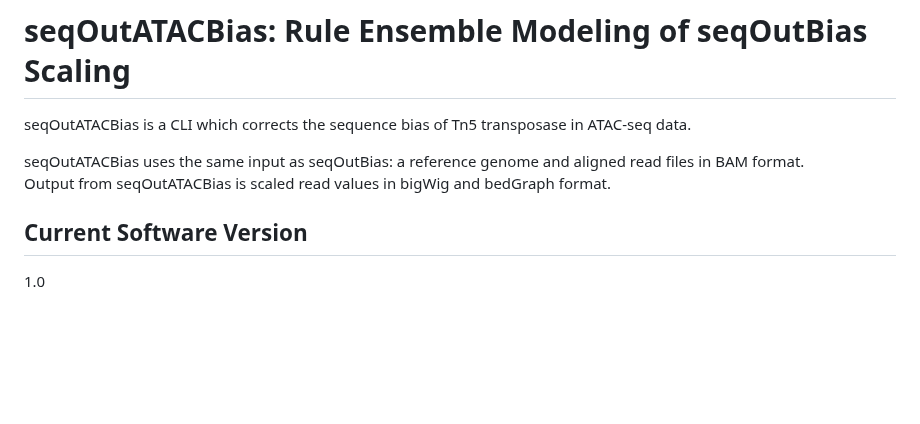
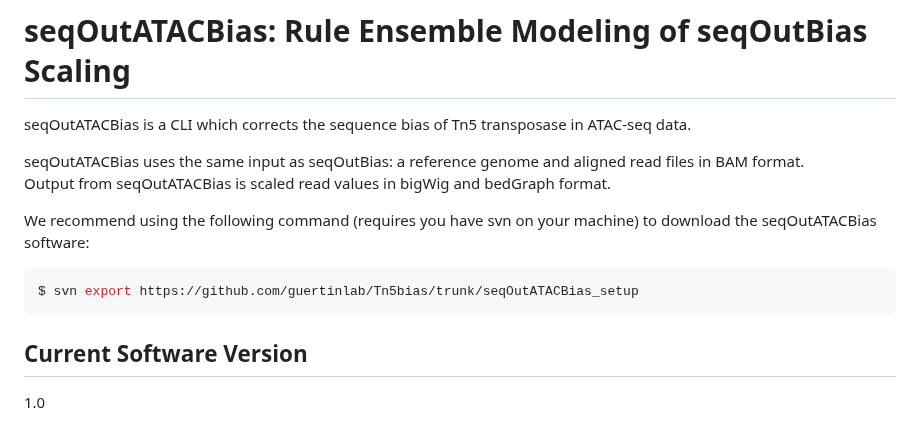
Before and after one commit to guertinlab/Tn5bias, a Markdown page: seqOutATACBias_setup/README.md, the part around the change. GitHub-like rendering; blank space fills up the shorter version.

````diff
--- a/seqOutATACBias_setup/README.md
+++ b/seqOutATACBias_setup/README.md
@@ -4,6 +4,11 @@ seqOutATACBias is a CLI which corrects the sequence bias of Tn5 transposase in A
 
 seqOutATACBias uses the same input as seqOutBias: a reference genome and aligned read files in BAM format.
 Output from seqOutATACBias is scaled read values in bigWig and bedGraph format.
+
+We recommend using the following command (requires you have svn on your machine) to download the seqOutATACBias software:
+```sh
+$ svn export https://github.com/guertinlab/Tn5bias/trunk/seqOutATACBias_setup
+```
 
 ## Current Software Version
 
````
